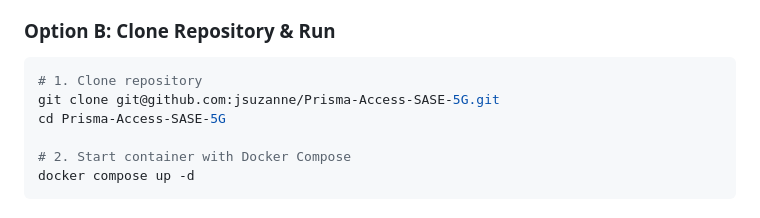
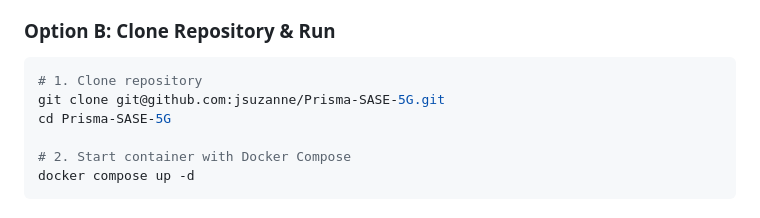
Before and after one commit to jsuzanne/Prisma-Access-SASE-5G, a Markdown page: README.md, the part around the change. GitHub-like rendering.

Commit message:
docs: update repository clone URL to Prisma-SASE-5G

````diff
--- a/README.md
+++ b/README.md
@@ -65,8 +65,8 @@ docker compose up -d
 
 ```bash
 # 1. Clone repository
-git clone git@github.com:jsuzanne/Prisma-Access-SASE-5G.git
-cd Prisma-Access-SASE-5G
+git clone git@github.com:jsuzanne/Prisma-SASE-5G.git
+cd Prisma-SASE-5G
 
 # 2. Start container with Docker Compose
 docker compose up -d
````
